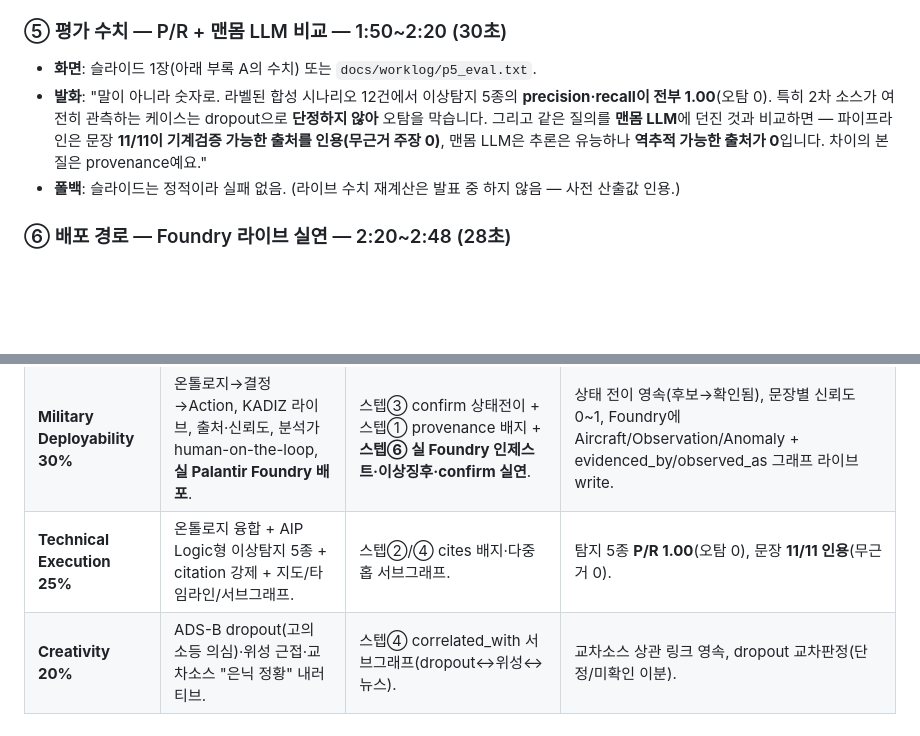
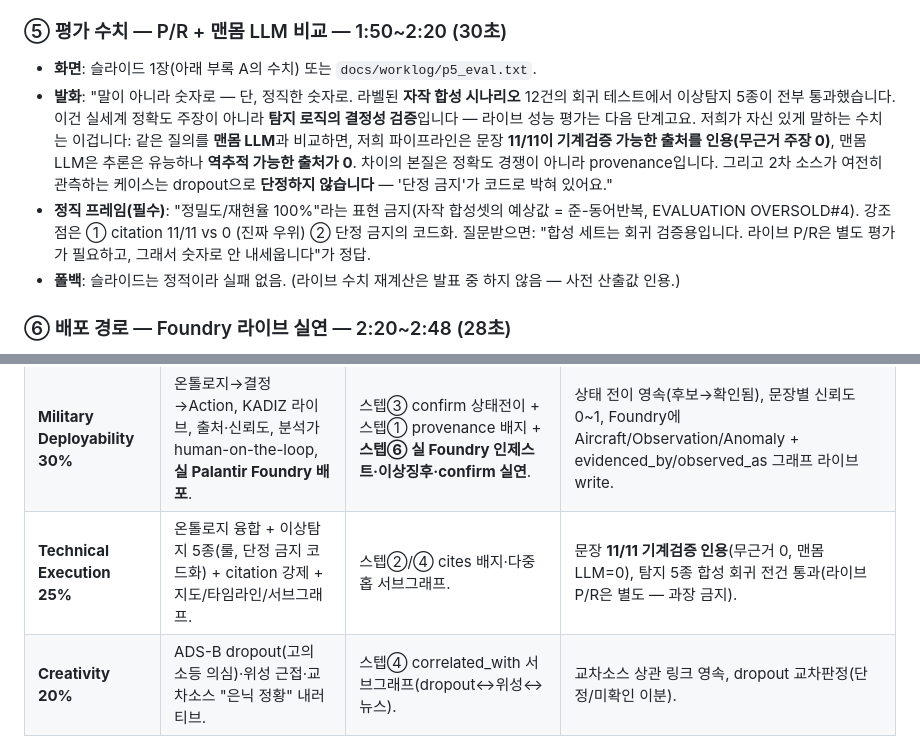
Before and after one commit to Jaemani/SKAI, a Markdown page: demo.md, 2 parts joined by grey strips. Rendered like a GitHub page; blank space fills up the shorter version.

Commit message:
docs: 평가 수치 프레이밍 정직화 — 'P/R 100%' 제거 (DR-0012 #5)
- 스텝 ⑤ 발화: 합성 12셋 = 회귀 검증(결정성)으로 정확히, 실세계 정확도 주장 아님 명시
- 강조점 이동: citation 11/11 vs 맨몸 0(진짜 우위) + 단정 금지 코드화
- 부록 A 심사표에서 'P/R 1.00' 삭제, 'AIP Logic형' 표현도 제거(현재 룰 기반이 사실)
- 예상 질문 답변 스크립트 포함 (EVALUATION OVERSOLD#4 종결)

Co-Authored-By: Claude Fable 5 <noreply@anthropic.com>

```diff
--- a/demo.md
+++ b/demo.md
@@ -83,11 +83,17 @@ D4D 해커톤 T2·공중. 이 문서는 **발표자용 대본 + 리허설 체크
 
 ### ⑤ 평가 수치 — P/R + 맨몸 LLM 비교 — 1:50~2:20 (30초)
 - **화면**: 슬라이드 1장(아래 부록 A의 수치) 또는 `docs/worklog/p5_eval.txt`.
-- **발화**: "말이 아니라 숫자로. 라벨된 합성 시나리오 12건에서 이상탐지 5종의 **precision·recall이
-  전부 1.00**(오탐 0). 특히 2차 소스가 여전히 관측하는 케이스는 dropout으로 **단정하지 않아** 오탐을
-  막습니다. 그리고 같은 질의를 **맨몸 LLM**에 던진 것과 비교하면 — 파이프라인은 문장 **11/11이
-  기계검증 가능한 출처를 인용(무근거 주장 0)**, 맨몸 LLM은 추론은 유능하나 **역추적 가능한 출처가
-  0**입니다. 차이의 본질은 provenance예요."
+- **발화**: "말이 아니라 숫자로 — 단, 정직한 숫자로. 라벨된 **자작 합성 시나리오** 12건의 회귀
+  테스트에서 이상탐지 5종이 전부 통과했습니다. 이건 실세계 정확도 주장이 아니라 **탐지 로직의
+  결정성 검증**입니다 — 라이브 성능 평가는 다음 단계고요. 저희가 자신 있게 말하는 수치는 이겁니다:
+  같은 질의를 **맨몸 LLM**과 비교하면, 저희 파이프라인은 문장 **11/11이 기계검증 가능한 출처를
+  인용(무근거 주장 0)**, 맨몸 LLM은 추론은 유능하나 **역추적 가능한 출처가 0**. 차이의 본질은
+  정확도 경쟁이 아니라 provenance입니다. 그리고 2차 소스가 여전히 관측하는 케이스는 dropout으로
+  **단정하지 않습니다** — '단정 금지'가 코드로 박혀 있어요."
+- **정직 프레임(필수)**: "정밀도/재현율 100%"라는 표현 금지(자작 합성셋의 예상값 = 준-동어반복,
+  EVALUATION OVERSOLD#4). 강조점은 ① citation 11/11 vs 0 (진짜 우위) ② 단정 금지의 코드화.
+  질문받으면: "합성 세트는 회귀 검증용입니다. 라이브 P/R은 별도 평가가 필요하고, 그래서 숫자로
+  안 내세웁니다"가 정답.
 - **폴백**: 슬라이드는 정적이라 실패 없음. (라이브 수치 재계산은 발표 중 하지 않음 — 사전 산출값 인용.)
 
 ### ⑥ 배포 경로 — Foundry 라이브 실연 — 2:20~2:48 (28초)
@@ -185,7 +191,7 @@ README 지표표 4항목 × (한 문장 + 화면 증거 + 수치).
 |---|---|---|---|
 | **Problem Fit 25%** | 항적·위성·기상·뉴스가 흩어져 수작업 융합이 병목인 공중 상황인식을 정조준. | 스텝① 4소스가 한 지도·타임라인에 융합. | 소스 4종 동시 온톨로지 적재(OpenSky 83관측/Celestrak 2통과/METAR 1/GDELT 1). |
 | **Military Deployability 30%** | 온톨로지→결정→Action, KADIZ 라이브, 출처·신뢰도, 분석가 human-on-the-loop, **실 Palantir Foundry 배포**. | 스텝③ confirm 상태전이 + 스텝① provenance 배지 + **스텝⑥ 실 Foundry 인제스트·이상징후·confirm 실연**. | 상태 전이 영속(후보→확인됨), 문장별 신뢰도 0~1, Foundry에 Aircraft/Observation/Anomaly + evidenced_by/observed_as 그래프 라이브 write. |
-| **Technical Execution 25%** | 온톨로지 융합 + AIP Logic형 이상탐지 5종 + citation 강제 + 지도/타임라인/서브그래프. | 스텝②/④ cites 배지·다중홉 서브그래프. | 탐지 5종 **P/R 1.00**(오탐 0), 문장 **11/11 인용**(무근거 0). |
+| **Technical Execution 25%** | 온톨로지 융합 + 이상탐지 5종(룰, 단정 금지 코드화) + citation 강제 + 지도/타임라인/서브그래프. | 스텝②/④ cites 배지·다중홉 서브그래프. | 문장 **11/11 기계검증 인용**(무근거 0, 맨몸 LLM=0), 탐지 5종 합성 회귀 전건 통과(라이브 P/R은 별도 — 과장 금지). |
 | **Creativity 20%** | ADS-B dropout(고의 소등 의심)·위성 근접·교차소스 "은닉 정황" 내러티브. | 스텝④ correlated_with 서브그래프(dropout↔위성↔뉴스). | 교차소스 상관 링크 영속, dropout 교차판정(단정/미확인 이분). |
 
 **맨몸 LLM 대비(스텝⑤ 근거)**: 파이프라인 인용 문장 11/11(100%)·무근거 주장 0·기계검증 출처 有
```
